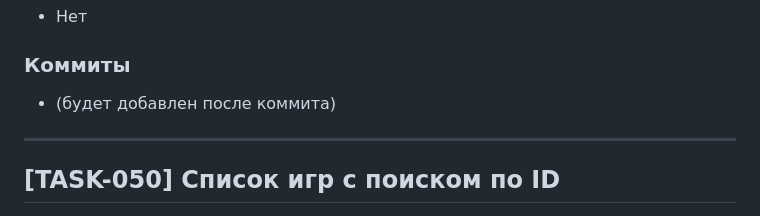
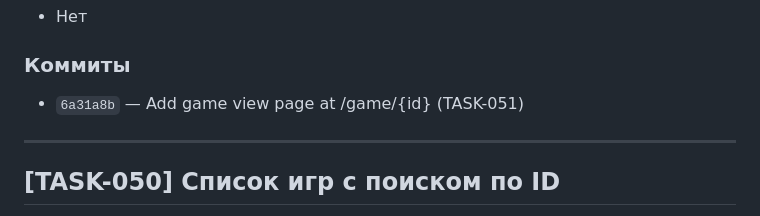
Before and after one commit to Evgexajs/spyfallAI, a Markdown page: progress.md, the part around the change. Rendered like a GitHub page.

Commit message:
Update TASK-051 progress entry with commit hash

```diff
--- a/progress.md
+++ b/progress.md
@@ -57,7 +57,7 @@
 - Нет
 
 ### Коммиты
-- (будет добавлен после коммита)
+- `6a31a8b` — Add game view page at /game/{id} (TASK-051)
 
 ---
 
```
